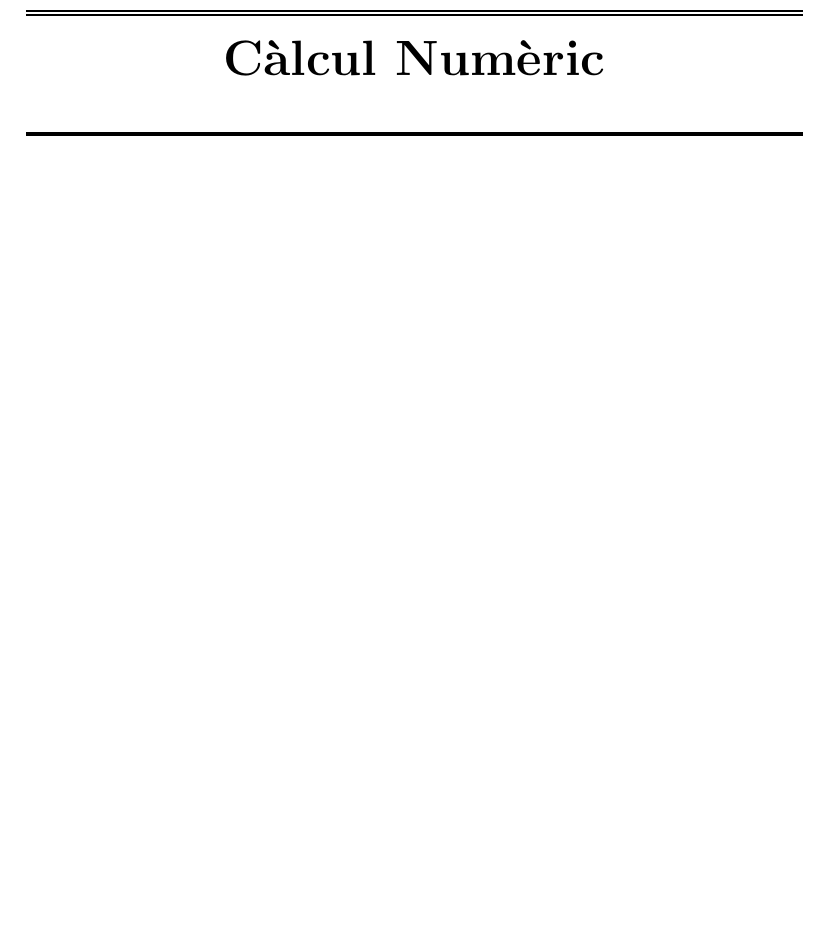
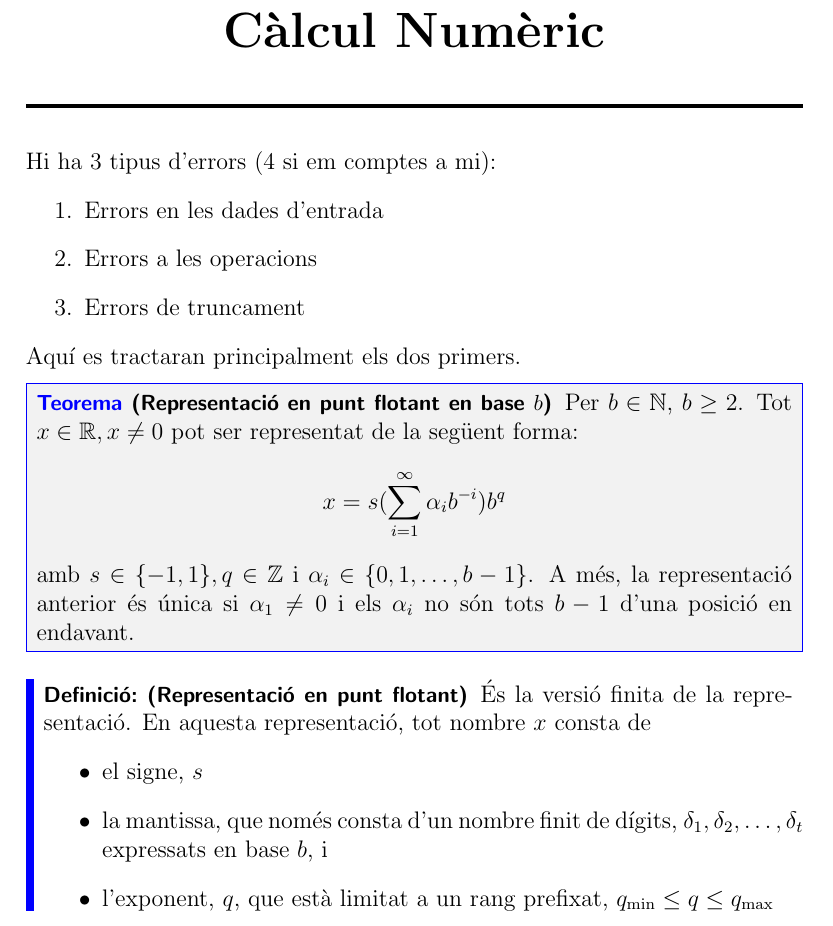
Before and after one commit to TheRepSter/Apunts-MatCAD, a LaTeX document (Apunts/Apunts de la segona meitat del 1r curs/main.tex, which reads Apunts/Apunts de la segona meitat del 1r curs/subfiles/Càlcul-num.tex): part of page 10 of 10, cut so that both start at the same text, the shorter picture padded with empty space. Compiled offline with pdfLaTeX.

Commit message:
Class 3 done, uploaded with retard

```diff
--- a/Apunts/Apunts de la segona meitat del 1r curs/subfiles/Càlcul-num.tex
+++ b/Apunts/Apunts de la segona meitat del 1r curs/subfiles/Càlcul-num.tex
@@ -2,4 +2,30 @@
 \graphicspath{{\subfix{../images/}}}
 
 \begin{document}
+    Hi ha 3 tipus d'errors (4 si em comptes a mi):
+    \begin{enumerate}
+        \item Errors en les dades d'entrada
+        \item Errors a les operacions
+        \item Errors de truncament
+    \end{enumerate}
+    Aquí es tractaran principalment els dos primers.
+    \begin{teorema}[Representació en punt flotant en base $b$]
+        Per $b \in \mathbb{N}$, $b \geq 2$. Tot $x \in \mathbb{R}, x\neq 0$ pot ser representat de
+        la següent forma:
+        \begin{displaymath}
+            x = s(\sum\limits_{i=1}^{\infty}\alpha_ib^{-i}) b^q
+        \end{displaymath}
+        amb $s \in \{-1, 1\}, q \in \mathbb{Z}$ i $\alpha_i \in \{0, 1, \dots, b-1\}$. A més, la
+        representació anterior és única si $\alpha_1 \neq 0$ i els $\alpha_i$ no són tots $b-1$
+        d'una posició en endavant.
+    \end{teorema}
+    \begin{definicio}[Representació en punt flotant]
+        És la versió finita de la representació. En aquesta representació, tot nombre $x$ consta de
+        \begin{itemize}
+            \item el signe, $s$
+            \item la mantissa, que només consta d'un nombre finit de dígits, $\delta_1, \delta_2, \dots, \delta_t$
+            expressats en base $b$, i
+            \item l'exponent, $q$, que està limitat a un rang prefixat, $q_\text{min} \leq q \leq q_\text{max}$
+        \end{itemize}
+    \end{definicio}
 \end{document}
```
Also changed, not shown: Apunts/Apunts de la segona meitat del 1r curs/main.pdf.
